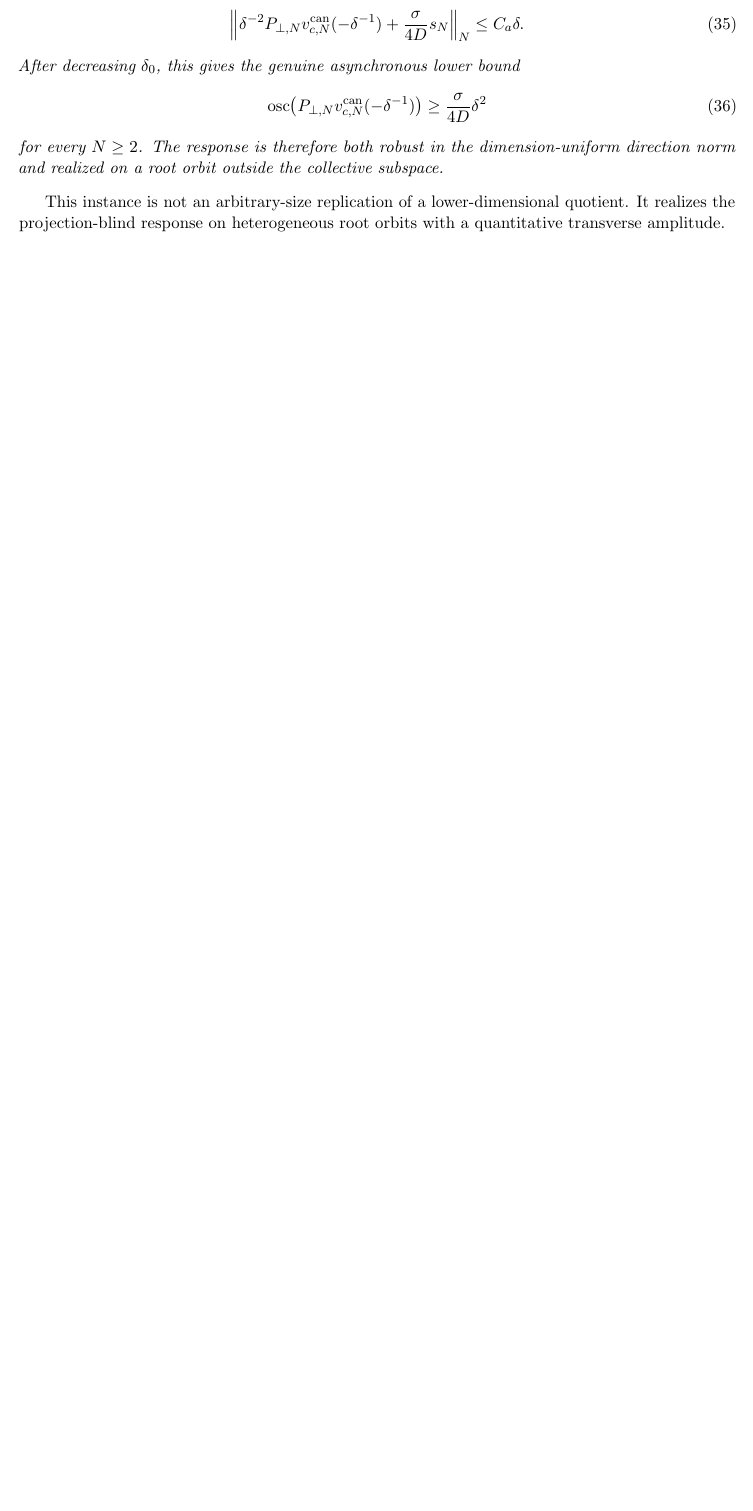
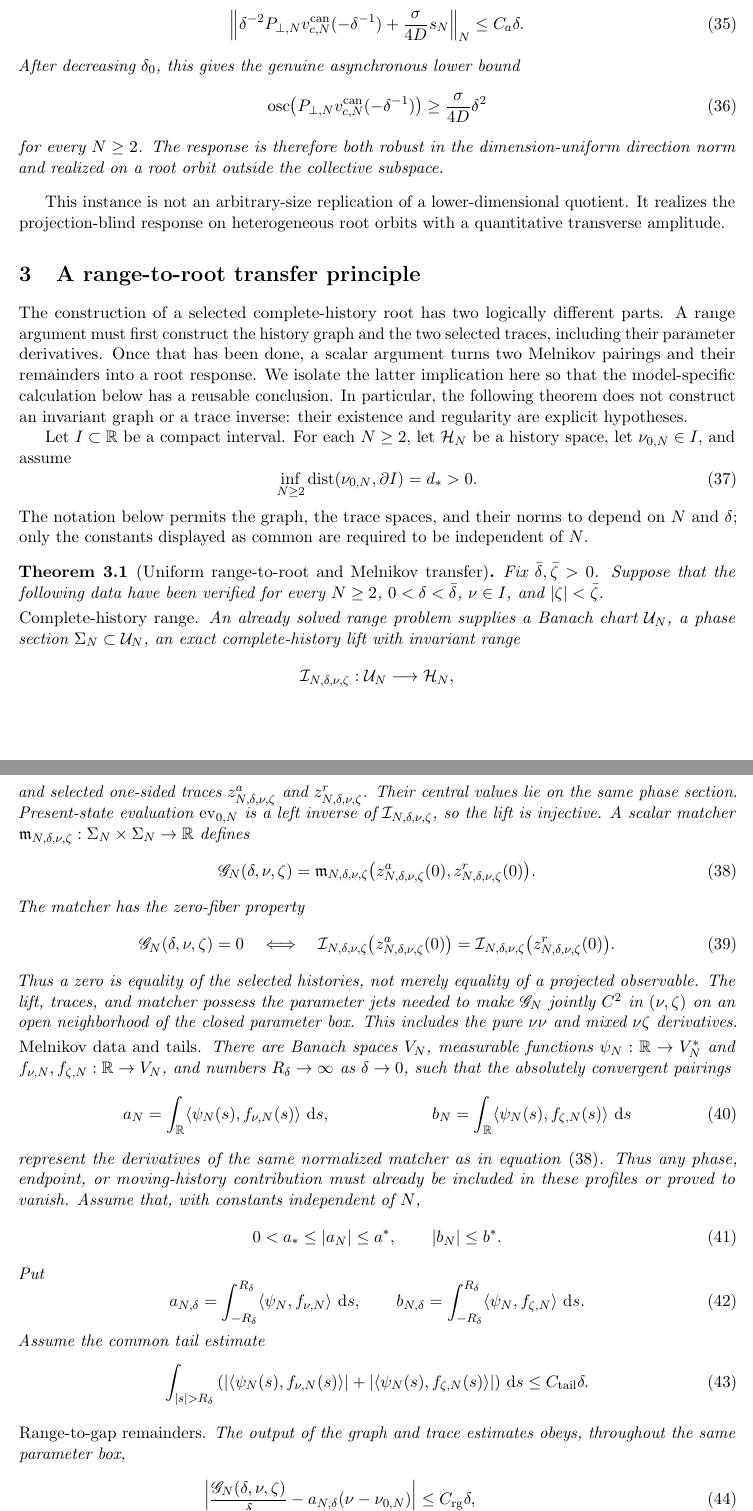
Before and after one commit to h-lu/canard-aware-network-control, a LaTeX paper (manuscript/network-root-transfer/main.tex, which reads manuscript/network-root-transfer/sections/02a-abstract-response.tex): part of page 10 of 23 before the commit and two parts of pages 10 and 11 of 26 after it, the two joined at a grey line, cut so that both start at the same text, the shorter picture padded with empty space. Compiled offline with pdfLaTeX.

Commit message:
feat(paper-a): add uniform range-to-root transfer theorem

```diff
--- /dev/null
+++ b/manuscript/network-root-transfer/sections/02a-abstract-response.tex
@@ -0,0 +1,133 @@
+\section{A range-to-root transfer principle}
+\label{sec:abstract-response}
+
+The construction of a selected complete-history root has two logically
+different parts.  A range argument must first construct the history graph and
+the two selected traces, including their parameter derivatives.  Once that
+has been done, a scalar argument turns two Melnikov pairings and their
+remainders into a root response.  We isolate the latter implication here so
+that the model-specific calculation below has a reusable conclusion.  In
+particular, the following theorem does not construct an invariant graph or a
+trace inverse: their existence and regularity are explicit hypotheses.
+
+Let \(I\subset\R\) be a compact interval.  For each \(N\ge2\), let
+\(\mathcal H_N\) be a history space, let
+\(\nu_{0,N}\in I\), and assume
+\begin{equation}
+ \inf_{N\ge2}\operatorname{dist}(\nu_{0,N},\partial I)=d_*>0.
+ \label{eq:abstract-center-buffer}
+\end{equation}
+The notation below permits the graph, the trace spaces, and their norms to
+depend on \(N\) and \(\delta\); only the constants displayed as common are
+required to be independent of \(N\).
+
+\begin{theorem}[Uniform range-to-root and Melnikov transfer]
+\label{thm:abstract-root-response}
+Fix \(\bar\delta,\bar\zeta>0\).  Suppose that the following data have been
+verified for every \(N\ge2\), \(0<\delta<\bar\delta\), \(\nu\in I\), and
+\(|\zeta|<\bar\zeta\).
+
+\smallskip
+\noindent
+\emph{Complete-history range.}
+An already solved range problem supplies a Banach chart \(\mathcal U_N\),
+a phase section \(\Sigma_N\subset\mathcal U_N\), an exact
+complete-history lift with invariant range
+\[
+ \mathcal I_{N,\delta,\nu,\zeta}:\mathcal U_N\longrightarrow\mathcal H_N,
+\]
+and selected one-sided traces
+\(z^a_{N,\delta,\nu,\zeta}\) and
+\(z^r_{N,\delta,\nu,\zeta}\).  Their central values lie on the same phase
+section.  Present-state evaluation \(\operatorname{ev}_{0,N}\) is a left
+inverse of \(\mathcal I_{N,\delta,\nu,\zeta}\), so the lift is injective.
+A scalar matcher
+\(\mathfrak m_{N,\delta,\nu,\zeta}:\Sigma_N\times\Sigma_N\to\R\)
+defines
+\begin{equation}
+ \mathscr G_N(\delta,\nu,\zeta)
+ =\mathfrak m_{N,\delta,\nu,\zeta}
+   \bigl(z^a_{N,\delta,\nu,\zeta}(0),
+         z^r_{N,\delta,\nu,\zeta}(0)\bigr).
+ \label{eq:abstract-gap-definition}
+\end{equation}
+The matcher has the zero-fiber property
+\begin{equation}
+ \mathscr G_N(\delta,\nu,\zeta)=0
+ \quad\Longleftrightarrow\quad
+ \mathcal I_{N,\delta,\nu,\zeta}
+       \bigl(z^a_{N,\delta,\nu,\zeta}(0)\bigr)
+ =\mathcal I_{N,\delta,\nu,\zeta}
+       \bigl(z^r_{N,\delta,\nu,\zeta}(0)\bigr).
+ \label{eq:abstract-zero-fiber}
+\end{equation}
+Thus a zero is equality of the selected histories, not merely equality of a
+projected observable.  The lift, traces, and matcher possess the parameter
+jets needed to make \(\mathscr G_N\) jointly \(C^2\) in \((\nu,\zeta)\) on
+an open neighborhood of the closed parameter box.  This includes the pure
+\(\nu\nu\) and mixed \(\nu\zeta\) derivatives.
+
+\smallskip
+\noindent
+\emph{Melnikov data and tails.}
+There are Banach spaces \(V_N\), measurable functions
+\(\psi_N:\R\to V_N^*\) and
+\(f_{\nu,N},f_{\zeta,N}:\R\to V_N\), and numbers
+\(R_\delta\to\infty\) as \(\delta\to0\), such that the absolutely
+convergent pairings
+\begin{align}
+ a_N&=\int_{\R}\langle\psi_N(s),f_{\nu,N}(s)\rangle\,\dd s,
+ &
+ b_N&=\int_{\R}\langle\psi_N(s),f_{\zeta,N}(s)\rangle\,\dd s
+ \label{eq:abstract-melnikov-coefficients}
+\end{align}
+represent the derivatives of the same normalized matcher as in
+\cref{eq:abstract-gap-definition}.  Thus any phase, endpoint, or moving-history
+contribution must already be included in these profiles or proved to vanish.
+Assume that, with constants independent of \(N\),
+\begin{equation}
+ 0<a_*\le |a_N|\le a^*,\qquad |b_N|\le b^*.
+ \label{eq:abstract-coefficient-bounds}
+\end{equation}
+Put
+\begin{equation}
+ a_{N,\delta}=\int_{-R_\delta}^{R_\delta}
+     \langle\psi_N,f_{\nu,N}\rangle\,\dd s,
+ \qquad
+ b_{N,\delta}=\int_{-R_\delta}^{R_\delta}
+     \langle\psi_N,f_{\zeta,N}\rangle\,\dd s.
+ \label{eq:abstract-truncated-coefficients}
+\end{equation}
+Assume the common tail estimate
+\begin{equation}
+ \int_{|s|>R_\delta}
+ \left(
+  |\langle\psi_N(s),f_{\nu,N}(s)\rangle|
+  +|\langle\psi_N(s),f_{\zeta,N}(s)\rangle|
+ \right)\dd s
+ \le C_{\rm tail}\delta.
+ \label{eq:abstract-tail-bound}
+\end{equation}
+
+\smallskip
+\noindent
+\emph{Range-to-gap remainders.}
+The output of the graph and trace estimates obeys, throughout the same
+parameter box,
+\begin{align}
+ \left|\frac{\mathscr G_N(\delta,\nu,\zeta)}{\delta}
+       -a_{N,\delta}(\nu-\nu_{0,N})\right|
+ &\le C_{\rm rg}\delta,
+ \label{eq:abstract-gap-level}\\
+ |\partial_\nu\mathscr G_N-\delta a_{N,\delta}|
+ &\le C_{\rm rg}\delta^2,
+ \label{eq:abstract-gap-slope}\\
+ |\partial_\zeta\mathscr G_N-\delta^2b_{N,\delta}|
+ &\le C_{\rm rg}(\delta^3+\delta^2|\zeta|),
+ \label{eq:abstract-gap-response}\\
+ |\partial_{\nu\nu}\mathscr G_N|
+ +|\partial_{\nu\zeta}\mathscr G_N|
+ +|\partial_{\zeta\zeta}\mathscr G_N|
+ &\le C_{\rm rg}\delta^2.
+ \label{eq:abstract-gap-second-jets}
+\end{align}
@@ -0,0 +161,5 @@
+ \left|\mu_{c,N}(\delta,\zeta)-\mu_{c,N}(\delta,0)
+       +\frac{b_N}{a_N}\delta^{q+1}\zeta\right|
+ \le C\{\delta^{q+2}|\zeta|+\delta^{q+1}\zeta^2\}.
+ \label{eq:abstract-physical-increment}
+\end{equation}
```
Also changed, not shown: manuscript/network-root-transfer/main.tex (+1 -0 lines), manuscript/network-root-transfer/sections/02a-abstract-response.tex (153 more changed lines).
